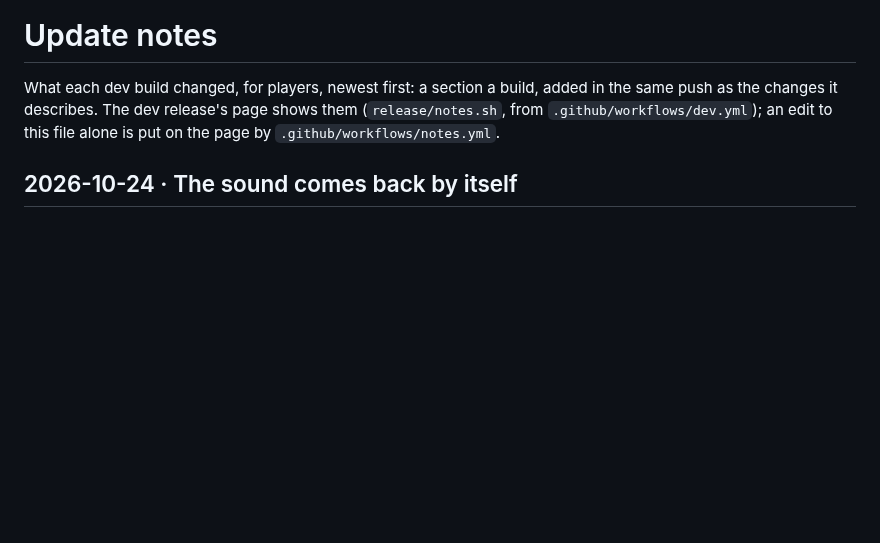
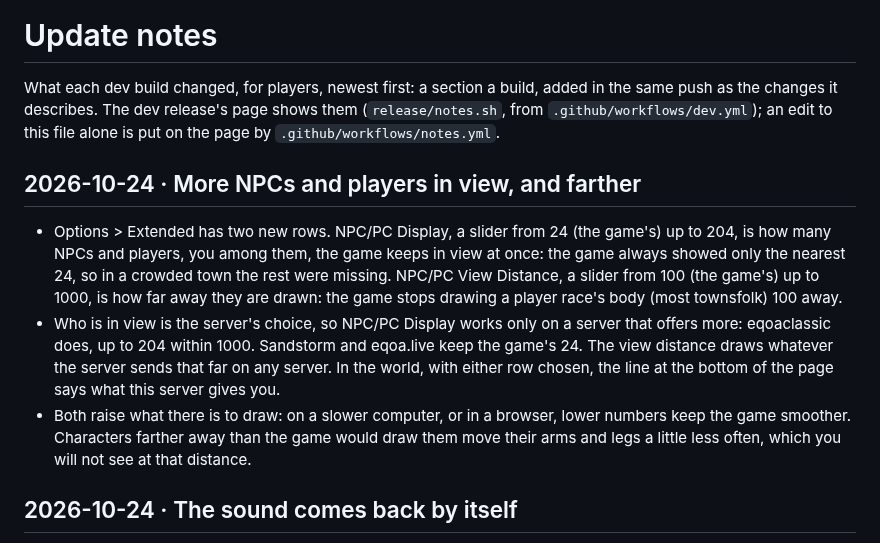
Before and after one commit to DabDavis/eqoa-rust-client-vanilla, a Markdown page: UPDATE-NOTES.md, the part around the change. GitHub-like rendering; blank space fills up the shorter version.

```diff
--- a/UPDATE-NOTES.md
+++ b/UPDATE-NOTES.md
@@ -4,6 +4,23 @@ What each dev build changed, for players, newest first: a section a build, added
 in the same push as the changes it describes. The dev release's page shows them
 (`release/notes.sh`, from `.github/workflows/dev.yml`); an edit to this file alone
 is put on the page by `.github/workflows/notes.yml`.
+
+## 2026-10-24 · More NPCs and players in view, and farther
+- Options > Extended has two new rows. NPC/PC Display, a slider from 24 (the
+  game's) up to 204, is how many NPCs and players, you among them, the game
+  keeps in view at once: the game always showed only the nearest 24, so in a
+  crowded town the rest were missing. NPC/PC View Distance, a slider from 100
+  (the game's) up to 1000, is how far away they are drawn: the game stops
+  drawing a player race's body (most townsfolk) 100 away.
+- Who is in view is the server's choice, so NPC/PC Display works only on a
+  server that offers more: eqoaclassic does, up to 204 within 1000. Sandstorm
+  and eqoa.live keep the game's 24. The view distance draws whatever the
+  server sends that far on any server. In the world, with either row chosen,
+  the line at the bottom of the page says what this server gives you.
+- Both raise what there is to draw: on a slower computer, or in a browser,
+  lower numbers keep the game smoother. Characters farther away than the game
+  would draw them move their arms and legs a little less often, which you
+  will not see at that distance.
 
 ## 2026-10-24 · The sound comes back by itself
 - If the sound device goes away while the game runs (headphones unplugged, the
```
Also changed, not shown: README.md (+7 -2 lines).
